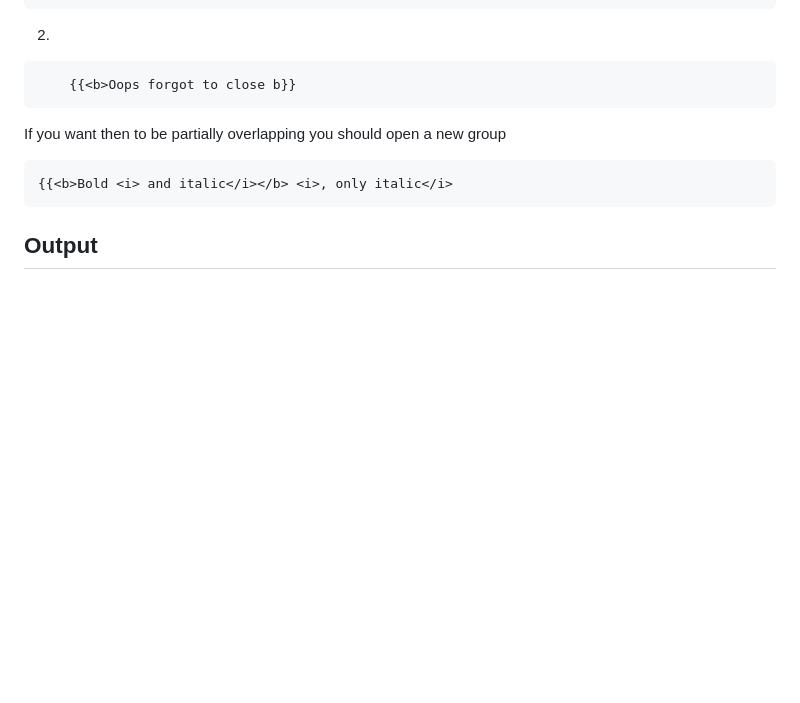
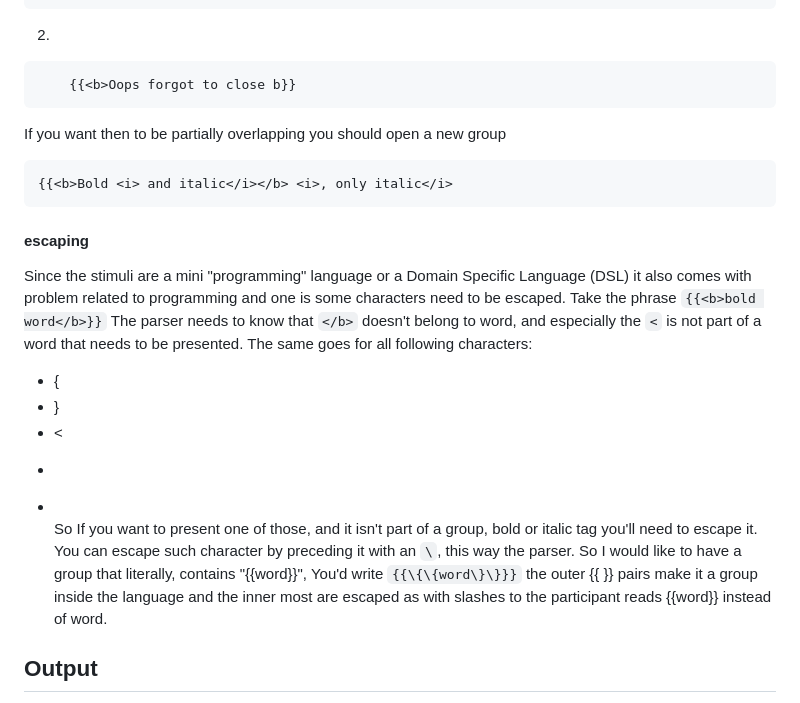
Before and after one commit to UiL-OTS-labs/jspsych-spr-mw, a Markdown page: README.md, the part around one of its changes. Drawn GitHub-style; blank space fills up the shorter version.

Commit message:
Add section about escaping in README

````diff
--- a/README.md
+++ b/README.md
@@ -108,6 +108,27 @@ If you want then to be partially overlapping you should open a new group
 {{<b>Bold <i> and italic</i></b> <i>, only italic</i>
 ```
 
+#### escaping
+
+Since the stimuli are a mini "programming" language or a Domain Specific Language (DSL)
+it also comes with problem related to programming and one is some characters need to
+be escaped. Take the phrase `{{<b>bold word</b>}}` The parser needs to know that
+`</b>` doesn't belong to word, and especially the `<` is not part of a word that needs
+to be presented. The same goes for all following characters:
+ - {
+ - }
+ - <
+ - >
+ - \
+So If you want to present one of those, and it isn't part of a group, bold or italic
+tag you'll need to escape it. You can escape such character by preceding it with an
+`\`, this way the parser.
+So I would like to have a group that literally, contains "{{word}}", You'd write
+`{{\{\{word\}\}}}` the outer {{ }} pairs make it a group inside the language and the
+inner most are escaped as with slashes to the participant reads {{word}} instead of
+word.
+
+
 ## Output
 
 For some general information about understanding the output of jsPsych you
````
Also changed, not shown: other parts of README.md (+1 -1 lines).
